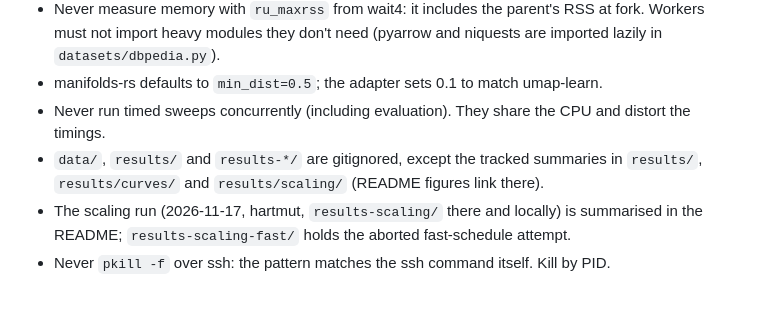
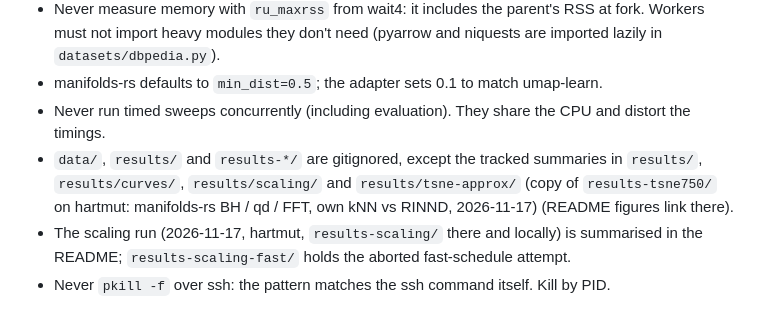
Before and after one commit to SeanPedersen/projection-benchmark, a Markdown page: CLAUDE.md, the part around the change. GitHub-like rendering.

```diff
--- a/CLAUDE.md
+++ b/CLAUDE.md
@@ -42,6 +42,6 @@ It is all Python (3.12, uv). Rust and C++ libraries come in through their Python
 - Never measure memory with `ru_maxrss` from wait4: it includes the parent's RSS at fork. Workers must not import heavy modules they don't need (pyarrow and niquests are imported lazily in `datasets/dbpedia.py`).
 - manifolds-rs defaults to `min_dist=0.5`; the adapter sets 0.1 to match umap-learn.
 - Never run timed sweeps concurrently (including evaluation). They share the CPU and distort the timings.
-- `data/`, `results/` and `results-*/` are gitignored, except the tracked summaries in `results/`, `results/curves/` and `results/scaling/` (README figures link there).
+- `data/`, `results/` and `results-*/` are gitignored, except the tracked summaries in `results/`, `results/curves/`, `results/scaling/` and `results/tsne-approx/` (copy of `results-tsne750/` on hartmut: manifolds-rs BH / qd / FFT, own kNN vs RINND, 2026-11-17) (README figures link there).
 - The scaling run (2026-11-17, hartmut, `results-scaling/` there and locally) is summarised in the README; `results-scaling-fast/` holds the aborted fast-schedule attempt.
 - Never `pkill -f` over ssh: the pattern matches the ssh command itself. Kill by PID.
```
Also changed, not shown: README.md (+21 -1 lines), results/tsne-approx/REPORT.md (added, +22 -0 lines), results/tsne-approx/figures/dbpedia-512-100k-pareto.png (added), 4 other files.
